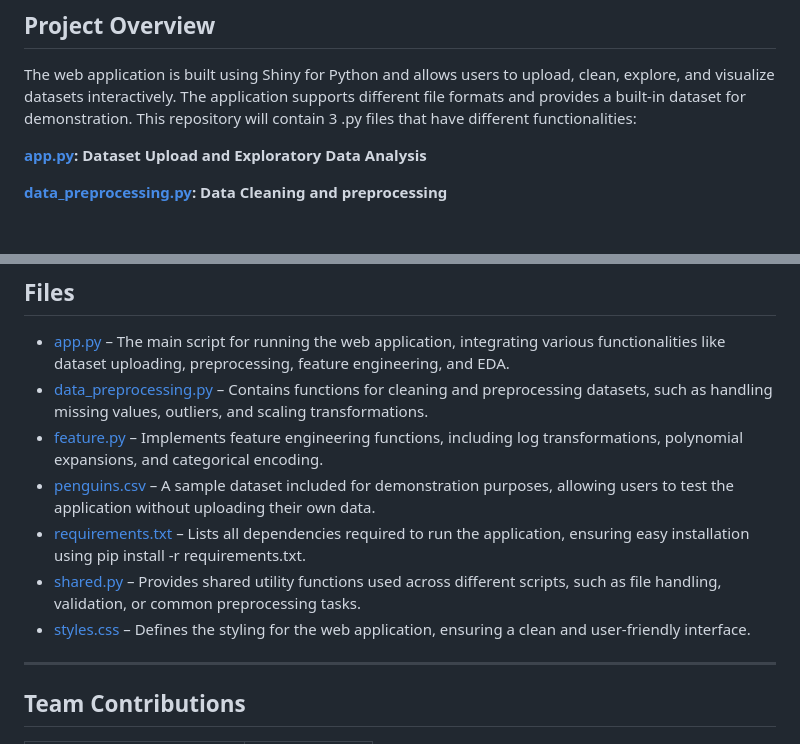
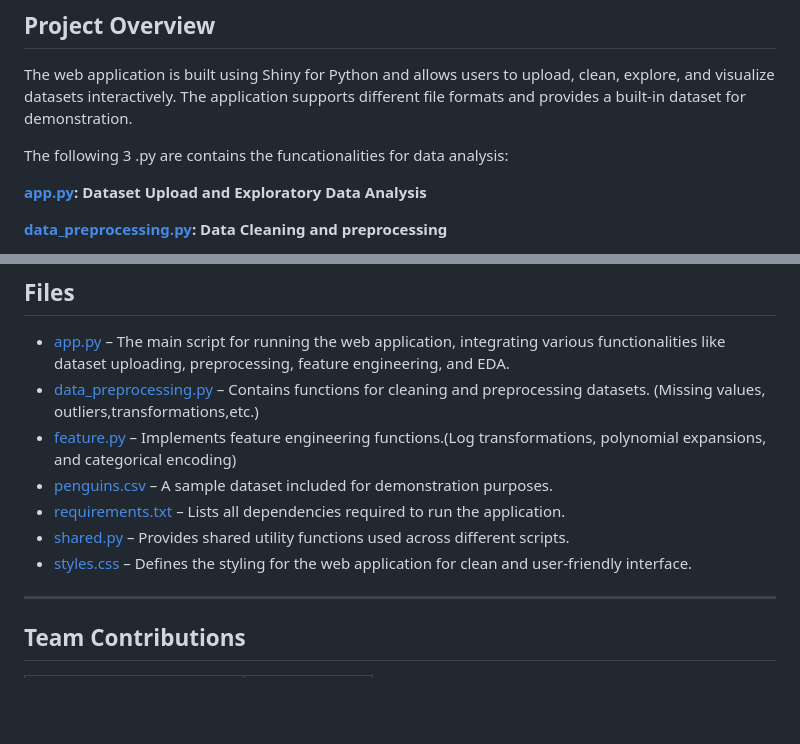
Before and after one commit to johnfeng2023/GR5243_Project_2, a Markdown page: README.md, 2 parts joined by grey strips. GitHub-like rendering; blank space fills up the shorter version.

```diff
--- a/README.md
+++ b/README.md
@@ -1,7 +1,8 @@
 # GR5243_Project_2
 ## Project Overview
 The web application is built using Shiny for Python and allows users to upload, clean, explore, and visualize datasets interactively. The application supports different file formats and provides a built-in dataset for demonstration.
-This repository will contain 3 .py files that have different functionalities:
+
+The following 3 .py are contains the funcationalities for data analysis:
 
 **[app.py](app.py): Dataset Upload and Exploratory Data Analysis**
 
@@ -75,12 +76,12 @@ Ctrl + C in Terminal to quit application.
 
 ## Files
 - [app.py](app.py) – The main script for running the web application, integrating various functionalities like dataset uploading, preprocessing, feature engineering, and EDA.
-- [data_preprocessing.py](data_preprocessing.py) – Contains functions for cleaning and preprocessing datasets, such as handling missing values, outliers, and scaling transformations.
-- [feature.py](feature.py) – Implements feature engineering functions, including log transformations, polynomial expansions, and categorical encoding.
-- [penguins.csv](penguins.csv) – A sample dataset included for demonstration purposes, allowing users to test the application without uploading their own data.
-- [requirements.txt](requirements.txt) – Lists all dependencies required to run the application, ensuring easy installation using pip install -r requirements.txt.
-- [shared.py](share.py) – Provides shared utility functions used across different scripts, such as file handling, validation, or common preprocessing tasks.
-- [styles.css](styles.css) – Defines the styling for the web application, ensuring a clean and user-friendly interface.
+- [data_preprocessing.py](data_preprocessing.py) – Contains functions for cleaning and preprocessing datasets. (Missing values, outliers,transformations,etc.)
+- [feature.py](feature.py) – Implements feature engineering functions.(Log transformations, polynomial expansions, and categorical encoding)
+- [penguins.csv](penguins.csv) – A sample dataset included for demonstration purposes.
+- [requirements.txt](requirements.txt) – Lists all dependencies required to run the application.
+- [shared.py](share.py) – Provides shared utility functions used across different scripts.
+- [styles.css](styles.css) – Defines the styling for the web application for clean and user-friendly interface.
 ---
 
 ## Team Contributions
```
